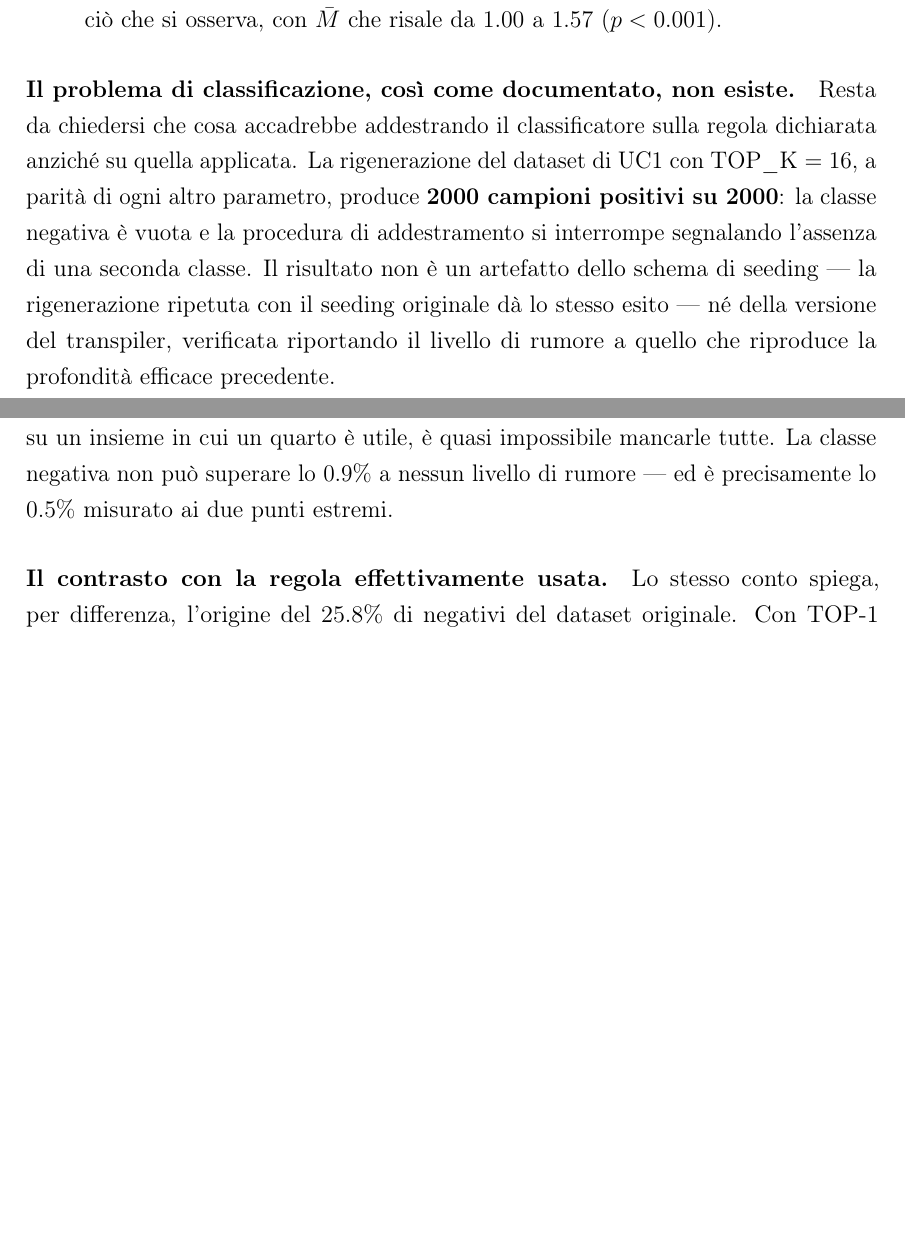
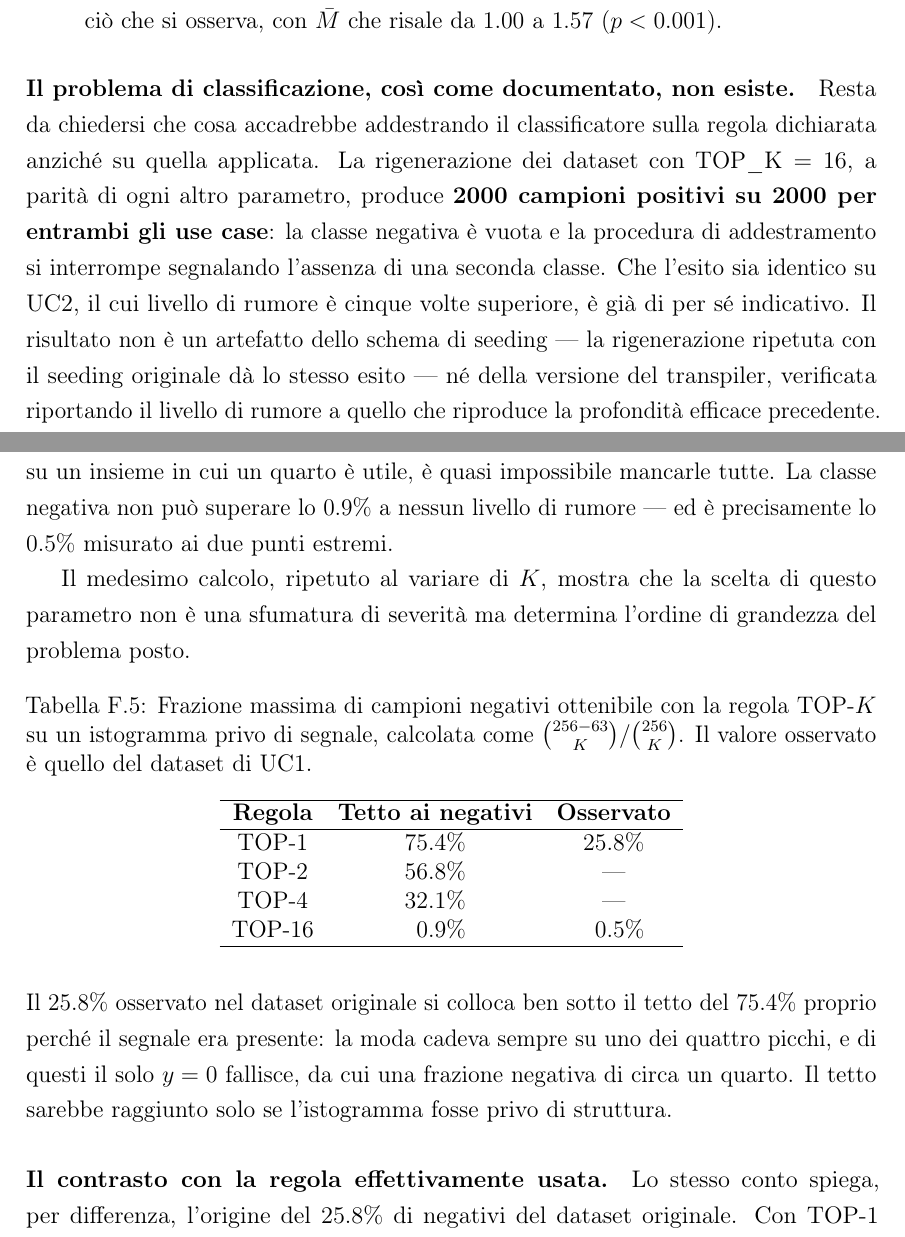
Before and after one commit to claudio-dragotta/shor-nisq-qec-thesis, a LaTeX thesis (file_latex/main.tex, which reads file_latex/capitoli/AppendiceClassificatore.tex): two parts of pages 223 and 225 of 241 before the commit and two parts of pages 223 and 225 of 242 after it, joined at a grey line, cut so that both start at the same text, the shorter picture padded with empty space. Compiled offline with pdfLaTeX.

Commit message:
App. F: tabella dei tetti combinatori + conferma su UC2; diario aggiornato
Il riaddestramento con la regola documentata e' terminato: UC1 e UC2 danno **entrambi**
2000/2000 positivi, classe singola, addestramento impossibile. Che l'esito sia identico
su UC2, il cui rumore e' cinque volte superiore, e' di per se' indicativo e ora e' detto
nel testo.

Aggiunta in App. F la tabella dei tetti combinatori alla classe negativa in funzione di
K, che rende visibile in una riga il problema:

  TOP-1  : max 75.4% di negativi   (osservato 25.8%)
  TOP-2  : max 56.8%
  TOP-4  : max 32.1%
  TOP-16 : max  0.9%               (osservato  0.5%)   <- regola documentata

Il 25.8% osservato sta sotto il tetto TOP-1 proprio perche' il segnale era presente: la
moda cadeva sempre su uno dei quattro picchi e solo y=0 fallisce. Il tetto si
raggiungerebbe solo su istogrammi privi di struttura.

Diario: aggiunte le sezioni sull'audit delle etichette, sul tetto combinatorio e sulla
frazione coerente efficace, con nota esplicita sulla derivazione sbagliata che avevo
committato e poi corretto in 3b83bf8 — il diario deve registrarla, non nasconderla.

```diff
--- a/file_latex/capitoli/AppendiceClassificatore.tex
+++ b/file_latex/capitoli/AppendiceClassificatore.tex
@@ -94,7 +94,7 @@ L'audit ricompone in un'unica causa i tre fatti che il Capitolo~\ref{chap:risult
 \end{itemize}
 
 \paragraph{Il problema di classificazione, così come documentato, non esiste.}
-Resta da chiedersi che cosa accadrebbe addestrando il classificatore sulla regola dichiarata anziché su quella applicata. La rigenerazione del dataset di UC1 con $\text{TOP\_K} = 16$, a parità di ogni altro parametro, produce \textbf{2000 campioni positivi su 2000}: la classe negativa è vuota e la procedura di addestramento si interrompe segnalando l'assenza di una seconda classe. Il risultato non è un artefatto dello schema di seeding --- la rigenerazione ripetuta con il seeding originale dà lo stesso esito --- né della versione del transpiler, verificata riportando il livello di rumore a quello che riproduce la profondità efficace precedente.
+Resta da chiedersi che cosa accadrebbe addestrando il classificatore sulla regola dichiarata anziché su quella applicata. La rigenerazione dei dataset con $\text{TOP\_K} = 16$, a parità di ogni altro parametro, produce \textbf{2000 campioni positivi su 2000 per entrambi gli use case}: la classe negativa è vuota e la procedura di addestramento si interrompe segnalando l'assenza di una seconda classe. Che l'esito sia identico su UC2, il cui livello di rumore è cinque volte superiore, è già di per sé indicativo. Il risultato non è un artefatto dello schema di seeding --- la rigenerazione ripetuta con il seeding originale dà lo stesso esito --- né della versione del transpiler, verificata riportando il livello di rumore a quello che riproduce la profondità efficace precedente.
 
 L'interpretazione è la seguente: al livello di rumore di UC1, e con una ricerca che consideri anche solo i primi sedici candidati, \emph{non esiste alcun istogramma da scartare}. La domanda a cui il classificatore avrebbe dovuto rispondere non ha istanze negative, e quindi non è una domanda. Il filtro a valle non è ridondante per una qualche insufficienza dell'architettura scelta o della quantità di dati: è ridondante perché il rumore depolarizzante, su questo circuito e a questa profondità, non produce mai la condizione che esso dovrebbe rilevare.
 
@@ -131,6 +131,26 @@ La soglia non esiste. Portando il tasso di errore a trenta volte il valore dei d
 
 La regola TOP-16 etichetta quindi come positivo il $99.1\%$ degli istogrammi \emph{anche in assenza totale di informazione}, per puro effetto combinatorio: pescando sedici celle su un insieme in cui un quarto è utile, è quasi impossibile mancarle tutte. La classe negativa non può superare lo $0.9\%$ a nessun livello di rumore --- ed è precisamente lo $0.5\%$ misurato ai due punti estremi.
 
+Il medesimo calcolo, ripetuto al variare di $K$, mostra che la scelta di questo parametro non è una sfumatura di severità ma determina l'ordine di grandezza del problema posto.
+
+\begin{table}[H]
+\centering
+\caption[Tetto combinatorio alla classe negativa in funzione di $K$]{Frazione massima di campioni negativi ottenibile con la regola TOP-$K$ su un istogramma privo di segnale, calcolata come $\binom{256-63}{K} / \binom{256}{K}$. Il valore osservato è quello del dataset di UC1.}
+\label{tab:tetto_topk}
+\begin{tabular}{ccc}
+\hline
+\textbf{Regola} & \textbf{Tetto ai negativi} & \textbf{Osservato} \\
+\hline
+TOP-1  & $75.4\%$ & $25.8\%$ \\
+TOP-2  & $56.8\%$ & --- \\
+TOP-4  & $32.1\%$ & --- \\
+TOP-16 & \phantom{0}$0.9\%$ & \phantom{0}$0.5\%$ \\
+\hline
+\end{tabular}
+\end{table}
+
+\noindent Il $25.8\%$ osservato nel dataset originale si colloca ben sotto il tetto del $75.4\%$ proprio perché il segnale era presente: la moda cadeva sempre su uno dei quattro picchi, e di questi il solo $y=0$ fallisce, da cui una frazione negativa di circa un quarto. Il tetto sarebbe raggiunto solo se l'istogramma fosse privo di struttura.
+
 \paragraph{Il contrasto con la regola effettivamente usata.} Lo stesso conto spiega, per differenza, l'origine del $25.8\%$ di negativi del dataset originale. Con TOP-1 il solo candidato valutato è la moda, che cade sempre su uno dei quattro picchi $\{0,64,128,192\}$ (Capitolo~\ref{chap:risultati}): dei quattro, il solo $y=0$ fallisce, e la frazione negativa attesa è quindi dell'ordine di un quarto. È esattamente quanto si osserva. Le due regole non differiscono per una sfumatura di severità: l'una produce una classe negativa di un quarto del dataset, l'altra non può produrne più dell'uno per cento.
 
 \paragraph{Conclusione sul perimetro di validità.} Ne discende l'enunciato più preciso che questi dati consentono, e non è quello che ci si aspetterebbe. Il problema di classificazione su cui la prima fase della tesi ha investito non manca di istanze negative perché il rumore sia troppo blando: \emph{non ne ha per costruzione}, perché la domanda ``esiste un candidato utile fra i sedici più frequenti?'' ha risposta affermativa quasi sempre, indipendentemente da quanto il segnale sia degradato. La regola dichiarata è quasi vacua, quella effettivamente applicata chiedeva invece qualcosa di banale e già coperto dalla ricerca multi-candidato. In nessuna delle due formulazioni esiste un problema di classificazione sensato da porre a valle dell'esecuzione --- ed è questa, in ultima analisi, la ragione per cui la seconda fase del lavoro sposta l'apprendimento sulla sindrome, dove le due classi sono definite dalla fisica del codice e non da una convenzione di post-processing.
```
